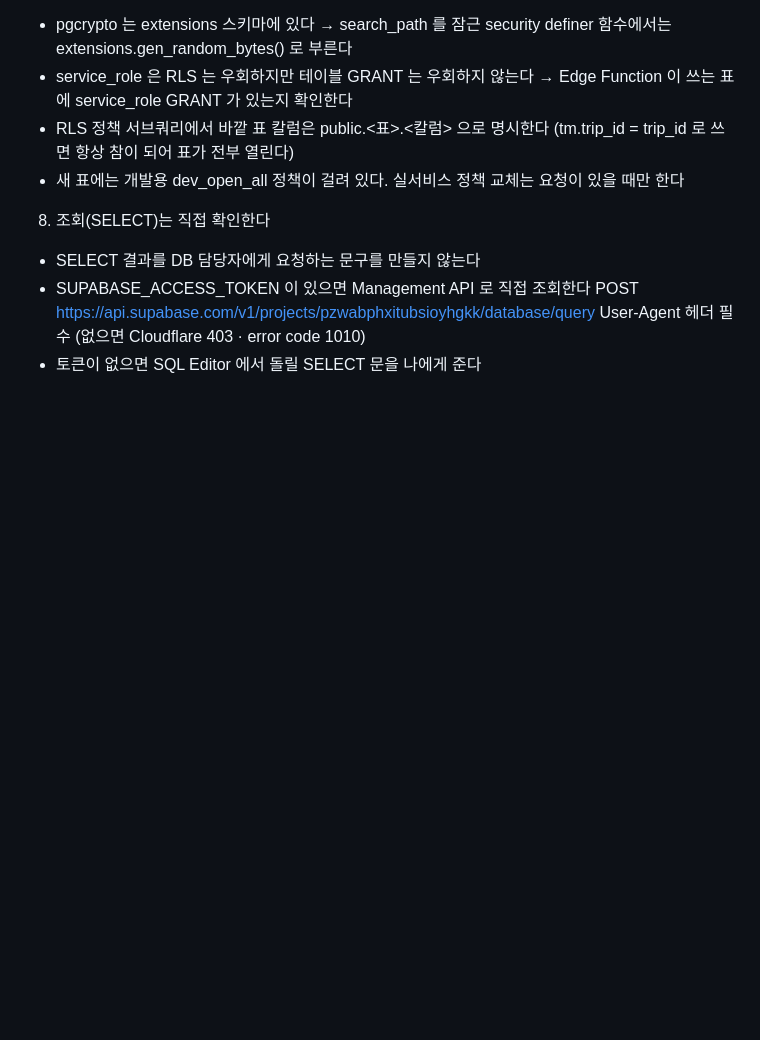
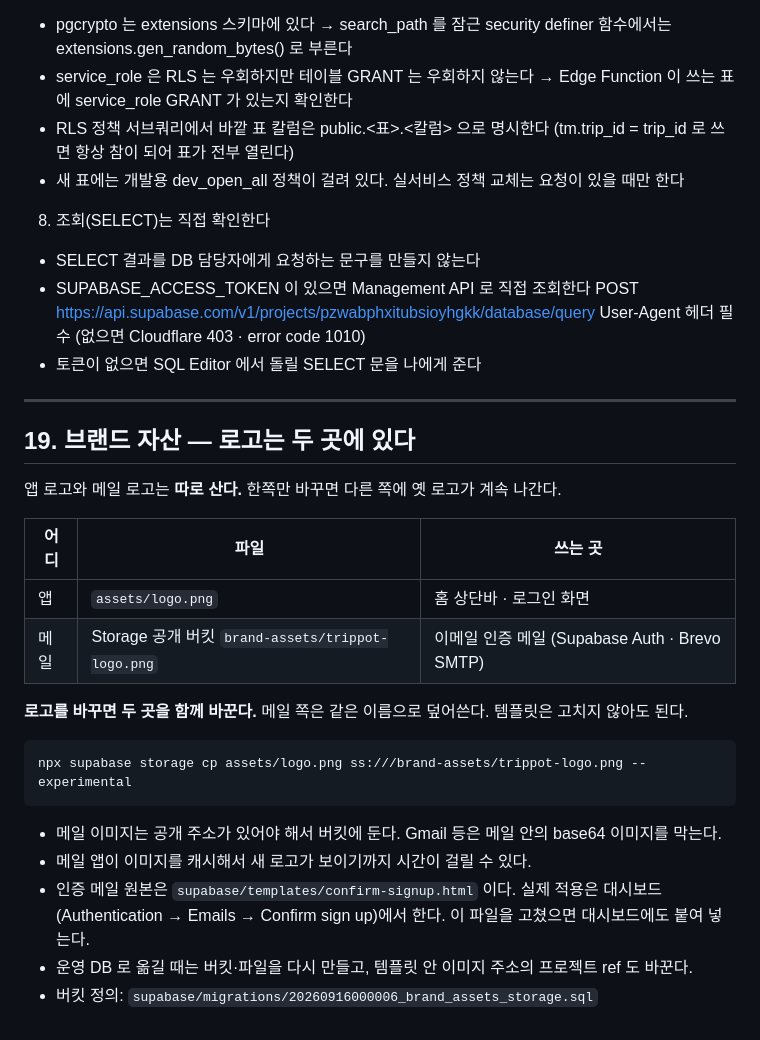
Before and after one commit to junuyh/trippot, a Markdown page: CLAUDE.md, the part around the change. Drawn GitHub-style; blank space fills up the shorter version.

Commit message:
docs: CLAUDE.md 에 로고 두 곳(앱·메일) 함께 바꾸기 규칙을 넣는다
Co-Authored-By: Claude Opus 5 <noreply@anthropic.com>

````diff
--- a/CLAUDE.md
+++ b/CLAUDE.md
@@ -476,3 +476,27 @@ eas build -p android --profile preview    (사람이 직접 실행 — Claude Co
   POST https://api.supabase.com/v1/projects/pzwabphxitubsioyhgkk/database/query
   User-Agent 헤더 필수 (없으면 Cloudflare 403 · error code 1010)
 - 토큰이 없으면 SQL Editor 에서 돌릴 SELECT 문을 나에게 준다
+
+---
+
+## 19. 브랜드 자산 — 로고는 두 곳에 있다
+
+앱 로고와 메일 로고는 **따로 산다.** 한쪽만 바꾸면 다른 쪽에 옛 로고가 계속 나간다.
+
+| 어디 | 파일 | 쓰는 곳 |
+|---|---|---|
+| 앱 | `assets/logo.png` | 홈 상단바 · 로그인 화면 |
+| 메일 | Storage 공개 버킷 `brand-assets/trippot-logo.png` | 이메일 인증 메일 (Supabase Auth · Brevo SMTP) |
+
+**로고를 바꾸면 두 곳을 함께 바꾼다.** 메일 쪽은 같은 이름으로 덮어쓴다. 템플릿은 고치지 않아도 된다.
+
+```bash
+npx supabase storage cp assets/logo.png ss:///brand-assets/trippot-logo.png --experimental
+```
+
+- 메일 이미지는 공개 주소가 있어야 해서 버킷에 둔다. Gmail 등은 메일 안의 base64 이미지를 막는다.
+- 메일 앱이 이미지를 캐시해서 새 로고가 보이기까지 시간이 걸릴 수 있다.
+- 인증 메일 원본은 `supabase/templates/confirm-signup.html` 이다. 실제 적용은 대시보드
+  (Authentication → Emails → Confirm sign up)에서 한다. 이 파일을 고쳤으면 대시보드에도 붙여 넣는다.
+- 운영 DB 로 옮길 때는 버킷·파일을 다시 만들고, 템플릿 안 이미지 주소의 프로젝트 ref 도 바꾼다.
+- 버킷 정의: `supabase/migrations/20260916000006_brand_assets_storage.sql`
````
